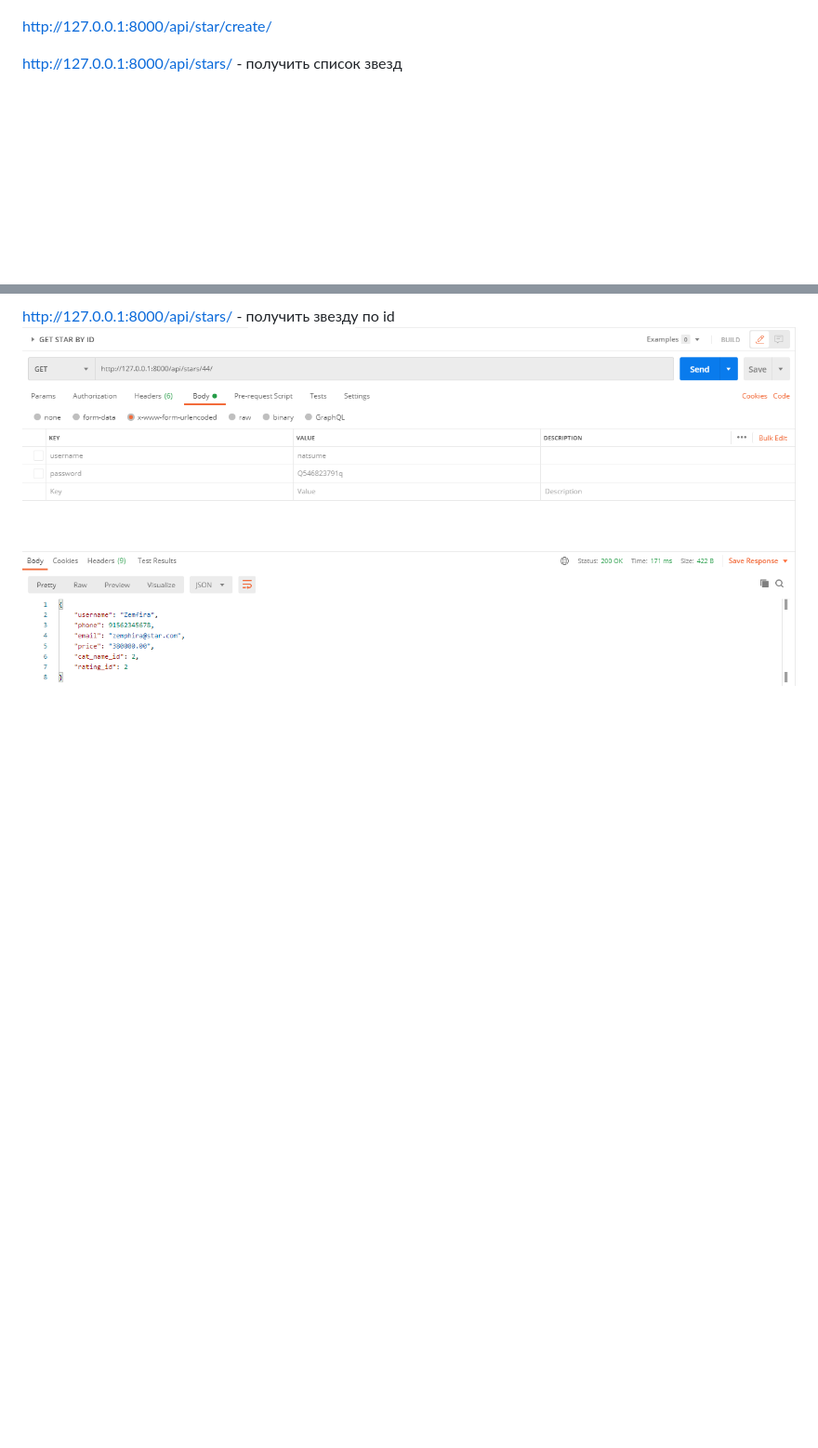
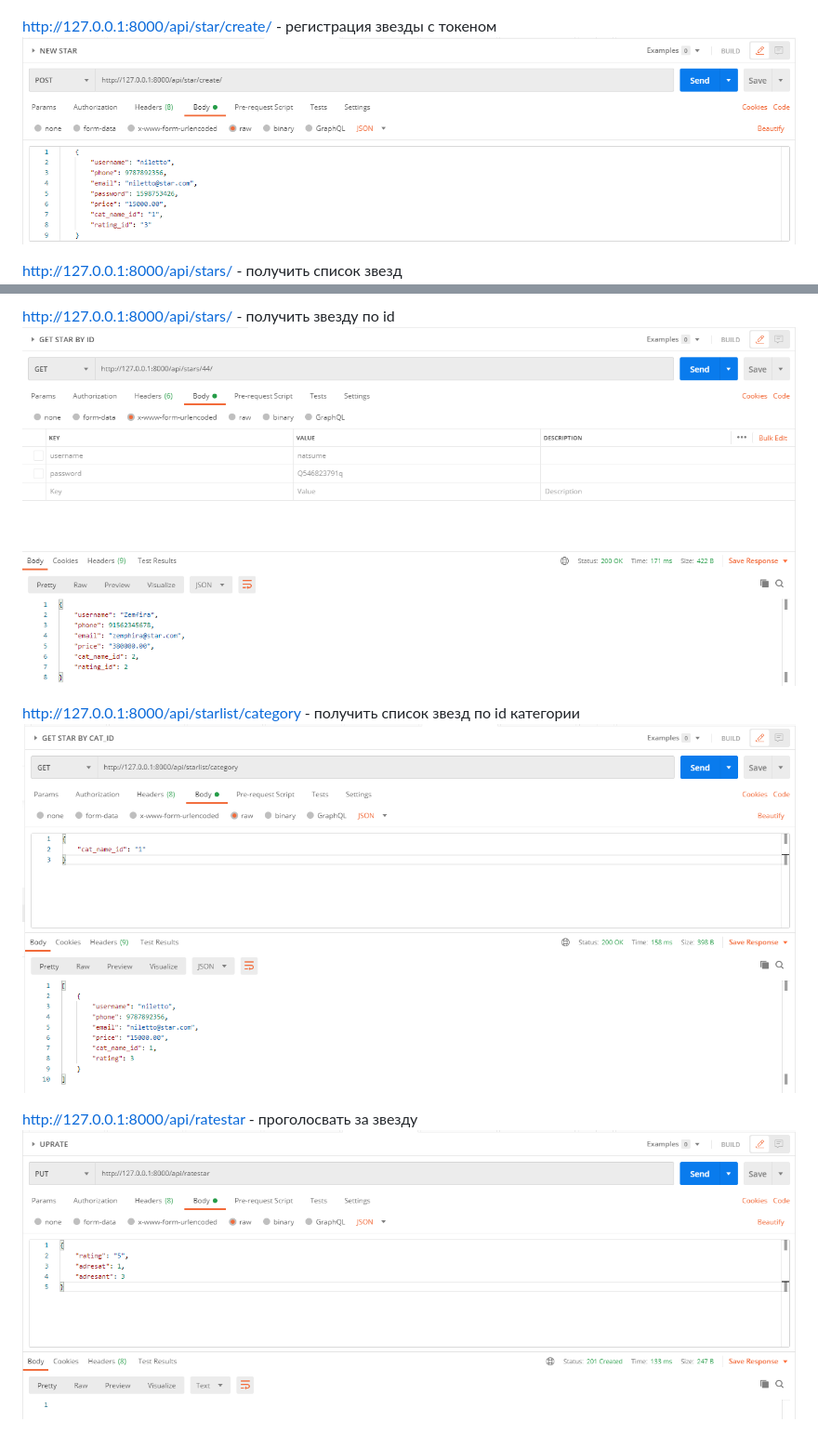
Before and after one commit to StudioDivier/MyStar, a Markdown page: README.md, 2 parts joined by grey strips. Shown: that part at 93% size. Drawn GitHub-style; pictures changed too: readme/newstar.png (added), readme/starbycatid.png (added), readme/staruprate.png (added); blank space fills up the shorter version.

Commit message:
end-point for uprate star

```diff
--- a/README.md
+++ b/README.md
@@ -6,10 +6,17 @@
 http://127.0.0.1:8000/api/customer/create/ - регистрация пользователя
 ![](readme/create.png)
 
-http://127.0.0.1:8000/api/star/create/
+http://127.0.0.1:8000/api/star/create/ - регистрация звезды с токеном
+![](readme/newstar.png)
 
 http://127.0.0.1:8000/api/stars/ - получить список звезд
 ![](readme/starlist.png)
 
 http://127.0.0.1:8000/api/stars/<id> - получить звезду по id
 ![](readme/strabyid.png)
+
+http://127.0.0.1:8000/api/starlist/category - получить список звезд по id категории
+![](readme/starbycatid.png)
+
+http://127.0.0.1:8000/api/ratestar - проголосвать за звезду
+![](readme/staruprate.png)
```
Also changed, not shown: 5 other files.
